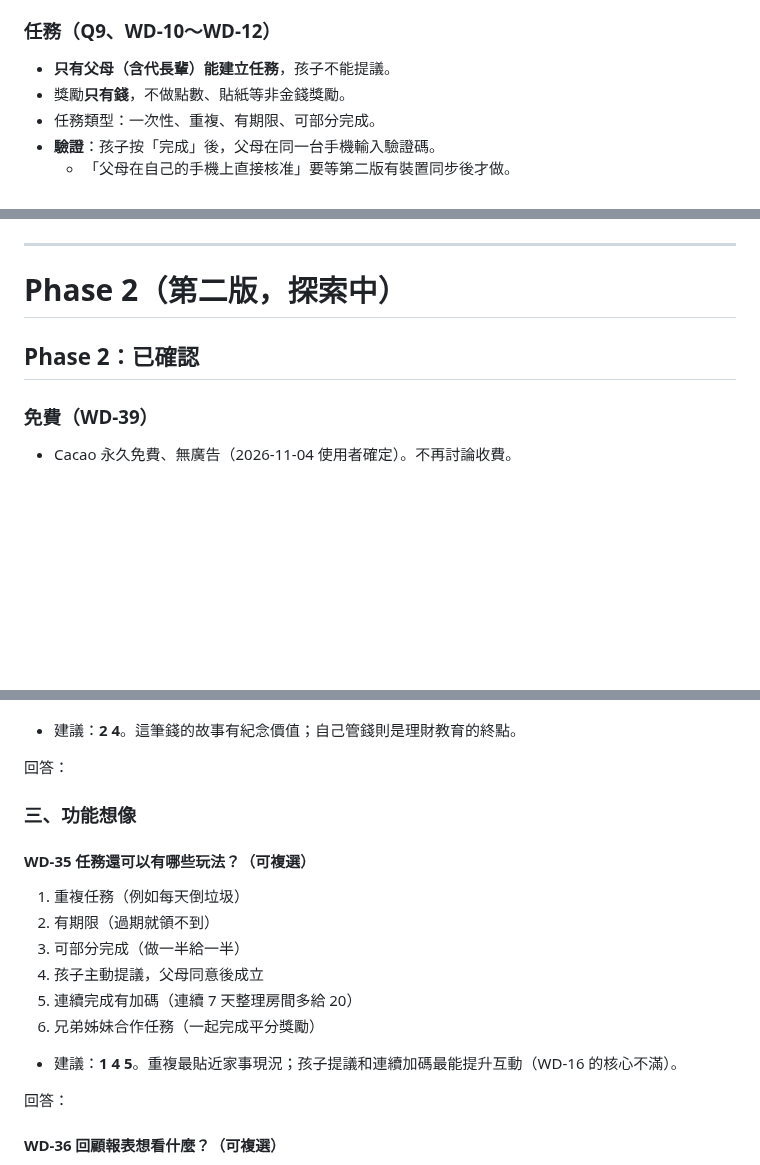
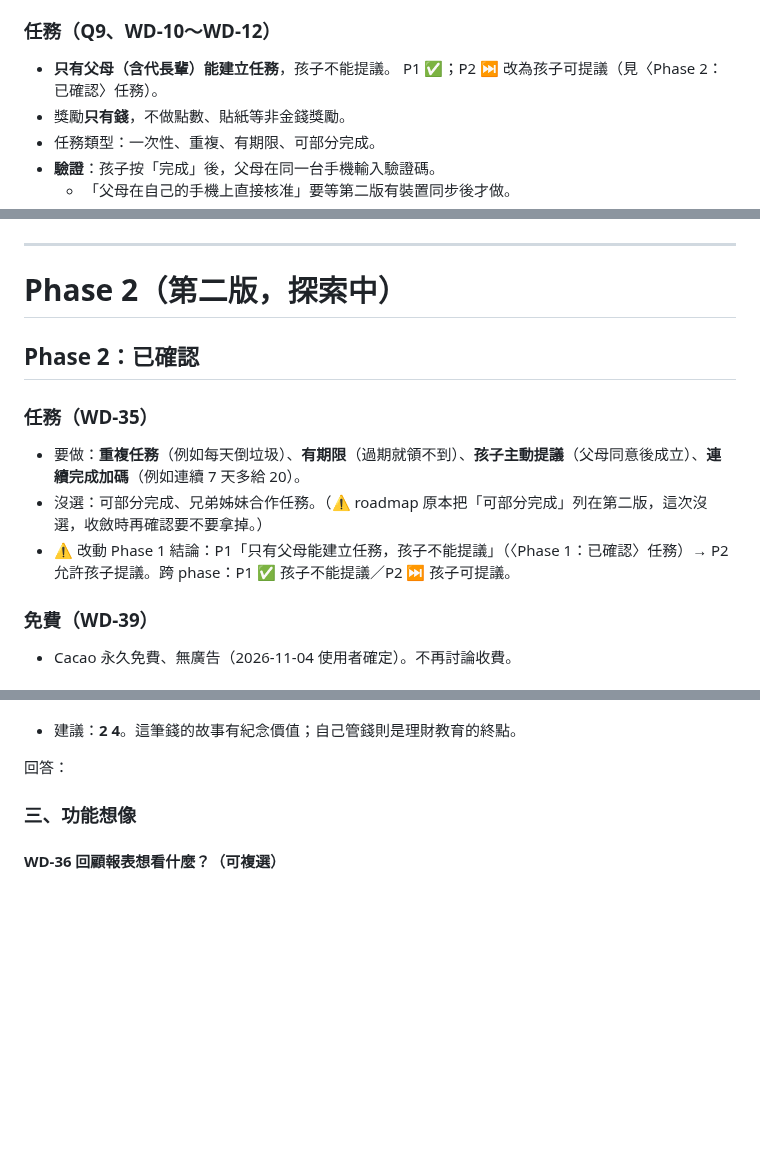
Before and after one commit to Cacao-s/Cacao, a Markdown page: docs/product/discover-qa.md, 3 parts joined by grey strips. Drawn GitHub-style; blank space fills up the shorter version.

Commit message:
docs(discover): WD-35 任務玩法定案
Co-Authored-By: Claude Opus 5.5 <noreply@anthropic.com>
Claude-Session: https://claude.ai/code/session_016BNvDSEaVk37NhSrqLNtE2

```diff
--- a/docs/product/discover-qa.md
+++ b/docs/product/discover-qa.md
@@ -83,7 +83,7 @@
 
 ### 任務（Q9、WD-10～WD-12）
 
-- **只有父母（含代長輩）能建立任務**，孩子不能提議。
+- **只有父母（含代長輩）能建立任務**，孩子不能提議。 P1 ✅；P2 ⏭ 改為孩子可提議（見〈Phase 2：已確認〉任務）。
 - 獎勵**只有錢**，不做點數、貼紙等非金錢獎勵。
 - 任務類型：一次性、重複、有期限、可部分完成。
 - **驗證**：孩子按「完成」後，父母在同一台手機輸入驗證碼。
@@ -178,6 +178,12 @@
 
 ## Phase 2：已確認
 
+### 任務（WD-35）
+
+- 要做：**重複任務**（例如每天倒垃圾）、**有期限**（過期就領不到）、**孩子主動提議**（父母同意後成立）、**連續完成加碼**（例如連續 7 天多給 20）。
+- 沒選：可部分完成、兄弟姊妹合作任務。（⚠ roadmap 原本把「可部分完成」列在第二版，這次沒選，收斂時再確認要不要拿掉。）
+- ⚠ 改動 Phase 1 結論：P1「只有父母能建立任務，孩子不能提議」（〈Phase 1：已確認〉任務）→ P2 允許孩子提議。跨 phase：P1 ✅ 孩子不能提議／P2 ⏭ 孩子可提議。
+
 ### 免費（WD-39）
 
 - Cacao 永久免費、無廣告（2026-11-04 使用者確定）。不再討論收費。
@@ -270,19 +276,6 @@
 
 ### 三、功能想像
 
-#### WD-35 任務還可以有哪些玩法？（可複選）
-
-1. 重複任務（例如每天倒垃圾）
-2. 有期限（過期就領不到）
-3. 可部分完成（做一半給一半）
-4. 孩子主動提議，父母同意後成立
-5. 連續完成有加碼（連續 7 天整理房間多給 20）
-6. 兄弟姊妹合作任務（一起完成平分獎勵）
-
-- 建議：**1 4 5**。重複最貼近家事現況；孩子提議和連續加碼最能提升互動（WD-16 的核心不滿）。
-
-回答：
-
 #### WD-36 回顧報表想看什麼？（可複選）
 
 1. 每月存入／花費的趨勢
```
